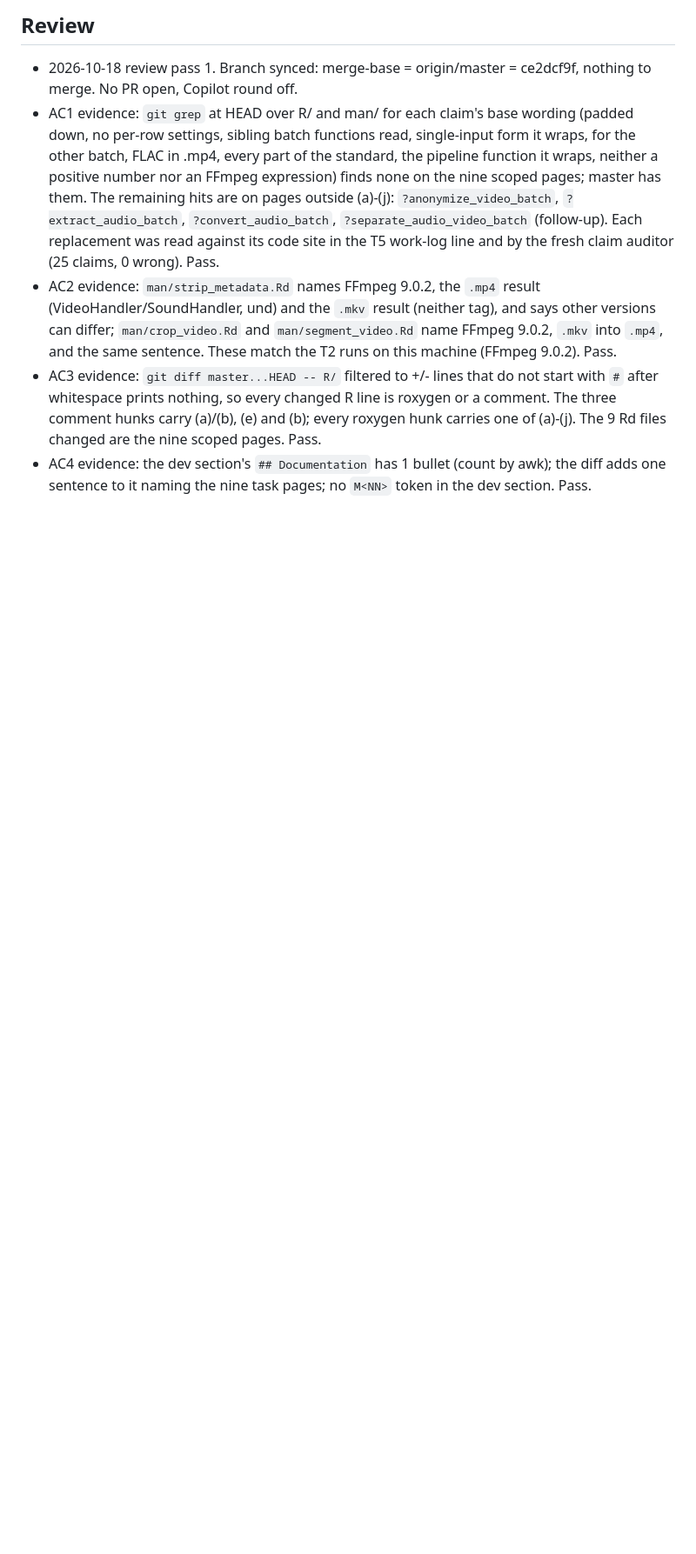
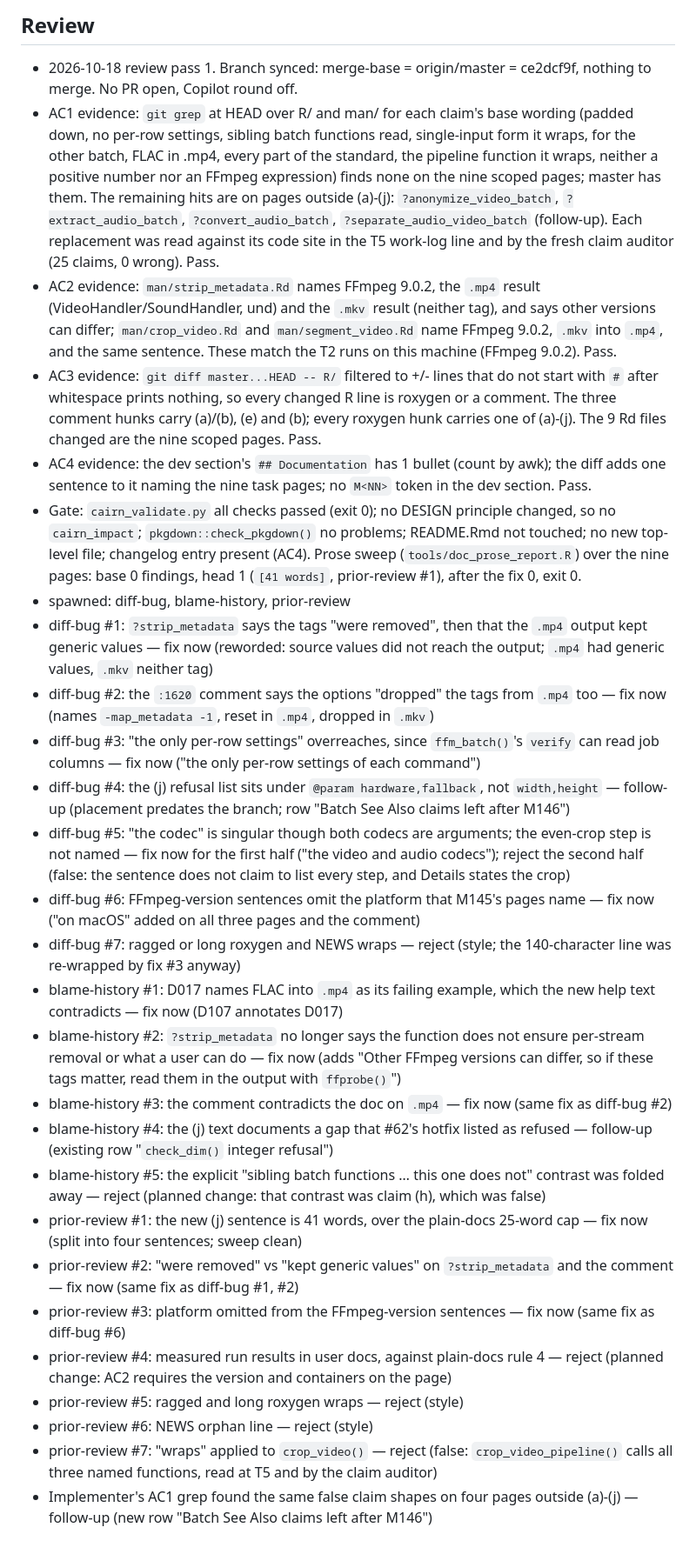
Before and after one commit to jmgirard/tidymedia, a Markdown page: cairn/milestones/M146-task-verb-help-claims.md, the part around the change. Shown at 87% size. GitHub-like rendering; blank space fills up the shorter version.

Commit message:
review M146: finding dispositions (fresh reader and AC5 still running)

```diff
--- a/cairn/milestones/M146-task-verb-help-claims.md
+++ b/cairn/milestones/M146-task-verb-help-claims.md
@@ -115,3 +115,25 @@ integer refusal behind (j) → the `check_dim()` candidate row in `cairn/ROADMAP
 - AC2 evidence: `man/strip_metadata.Rd` names FFmpeg 9.0.2, the `.mp4` result (VideoHandler/SoundHandler, und) and the `.mkv` result (neither tag), and says other versions can differ; `man/crop_video.Rd` and `man/segment_video.Rd` name FFmpeg 9.0.2, `.mkv` into `.mp4`, and the same sentence. These match the T2 runs on this machine (FFmpeg 9.0.2). Pass.
 - AC3 evidence: `git diff master...HEAD -- R/` filtered to +/- lines that do not start with `#` after whitespace prints nothing, so every changed R line is roxygen or a comment. The three comment hunks carry (a)/(b), (e) and (b); every roxygen hunk carries one of (a)-(j). The 9 Rd files changed are the nine scoped pages. Pass.
 - AC4 evidence: the dev section's `## Documentation` has 1 bullet (count by awk); the diff adds one sentence to it naming the nine task pages; no `M<NN>` token in the dev section. Pass.
+- Gate: `cairn_validate.py` all checks passed (exit 0); no DESIGN principle changed, so no `cairn_impact`; `pkgdown::check_pkgdown()` no problems; README.Rmd not touched; no new top-level file; changelog entry present (AC4). Prose sweep (`tools/doc_prose_report.R`) over the nine pages: base 0 findings, head 1 (`[41 words]`, prior-review #1), after the fix 0, exit 0.
+- spawned: diff-bug, blame-history, prior-review
+- diff-bug #1: `?strip_metadata` says the tags "were removed", then that the `.mp4` output kept generic values — fix now (reworded: source values did not reach the output; `.mp4` had generic values, `.mkv` neither tag)
+- diff-bug #2: the `:1620` comment says the options "dropped" the tags from `.mp4` too — fix now (names `-map_metadata -1`, reset in `.mp4`, dropped in `.mkv`)
+- diff-bug #3: "the only per-row settings" overreaches, since `ffm_batch()`'s `verify` can read job columns — fix now ("the only per-row settings of each command")
+- diff-bug #4: the (j) refusal list sits under `@param hardware,fallback`, not `width,height` — follow-up (placement predates the branch; row "Batch See Also claims left after M146")
+- diff-bug #5: "the codec" is singular though both codecs are arguments; the even-crop step is not named — fix now for the first half ("the video and audio codecs"); reject the second half (false: the sentence does not claim to list every step, and Details states the crop)
+- diff-bug #6: FFmpeg-version sentences omit the platform that M145's pages name — fix now ("on macOS" added on all three pages and the comment)
+- diff-bug #7: ragged or long roxygen and NEWS wraps — reject (style; the 140-character line was re-wrapped by fix #3 anyway)
+- blame-history #1: D017 names FLAC into `.mp4` as its failing example, which the new help text contradicts — fix now (D107 annotates D017)
+- blame-history #2: `?strip_metadata` no longer says the function does not ensure per-stream removal or what a user can do — fix now (adds "Other FFmpeg versions can differ, so if these tags matter, read them in the output with `ffprobe()`")
+- blame-history #3: the comment contradicts the doc on `.mp4` — fix now (same fix as diff-bug #2)
+- blame-history #4: the (j) text documents a gap that #62's hotfix listed as refused — follow-up (existing row "`check_dim()` integer refusal")
+- blame-history #5: the explicit "sibling batch functions … this one does not" contrast was folded away — reject (planned change: that contrast was claim (h), which was false)
+- prior-review #1: the new (j) sentence is 41 words, over the plain-docs 25-word cap — fix now (split into four sentences; sweep clean)
+- prior-review #2: "were removed" vs "kept generic values" on `?strip_metadata` and the comment — fix now (same fix as diff-bug #1, #2)
+- prior-review #3: platform omitted from the FFmpeg-version sentences — fix now (same fix as diff-bug #6)
+- prior-review #4: measured run results in user docs, against plain-docs rule 4 — reject (planned change: AC2 requires the version and containers on the page)
+- prior-review #5: ragged and long roxygen wraps — reject (style)
+- prior-review #6: NEWS orphan line — reject (style)
+- prior-review #7: "wraps" applied to `crop_video()` — reject (false: `crop_video_pipeline()` calls all three named functions, read at T5 and by the claim auditor)
+- Implementer's AC1 grep found the same false claim shapes on four pages outside (a)-(j) — follow-up (new row "Batch See Also claims left after M146")
```
